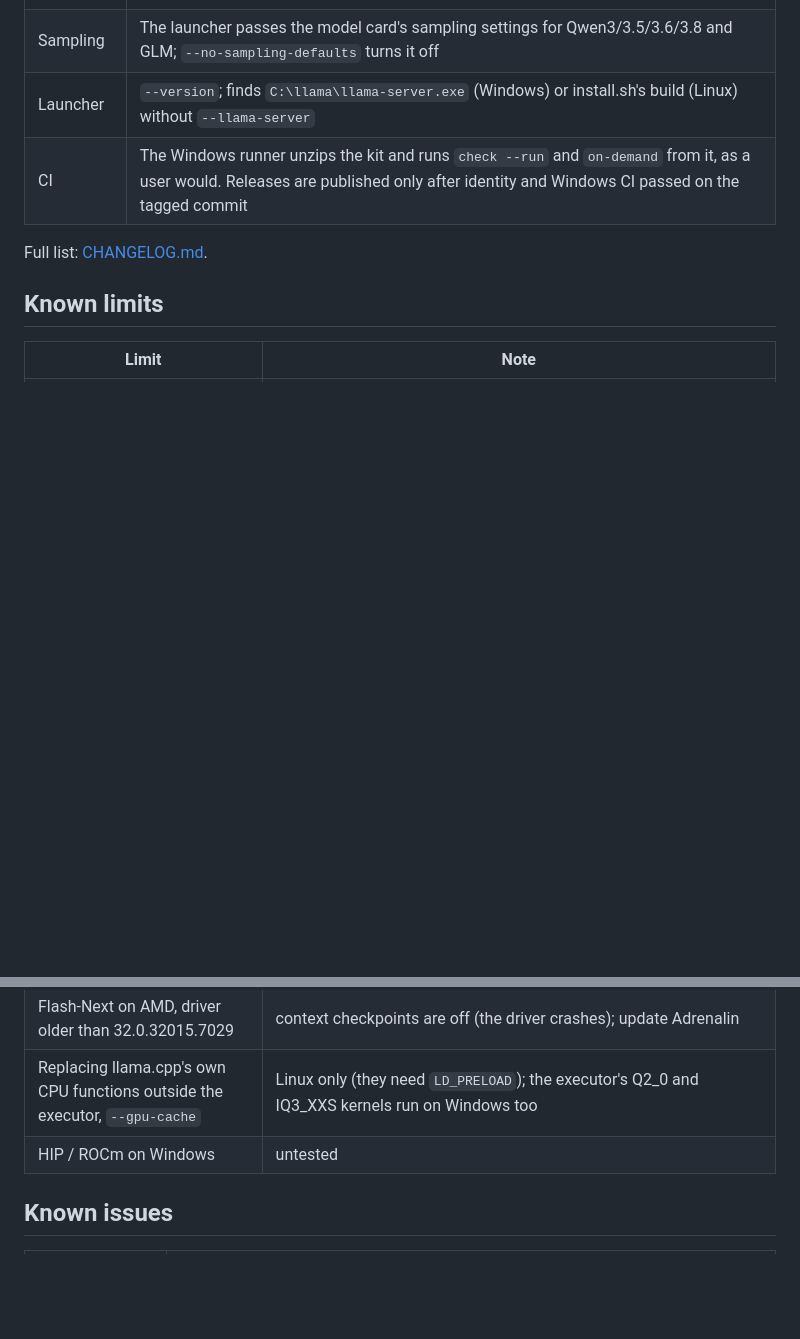
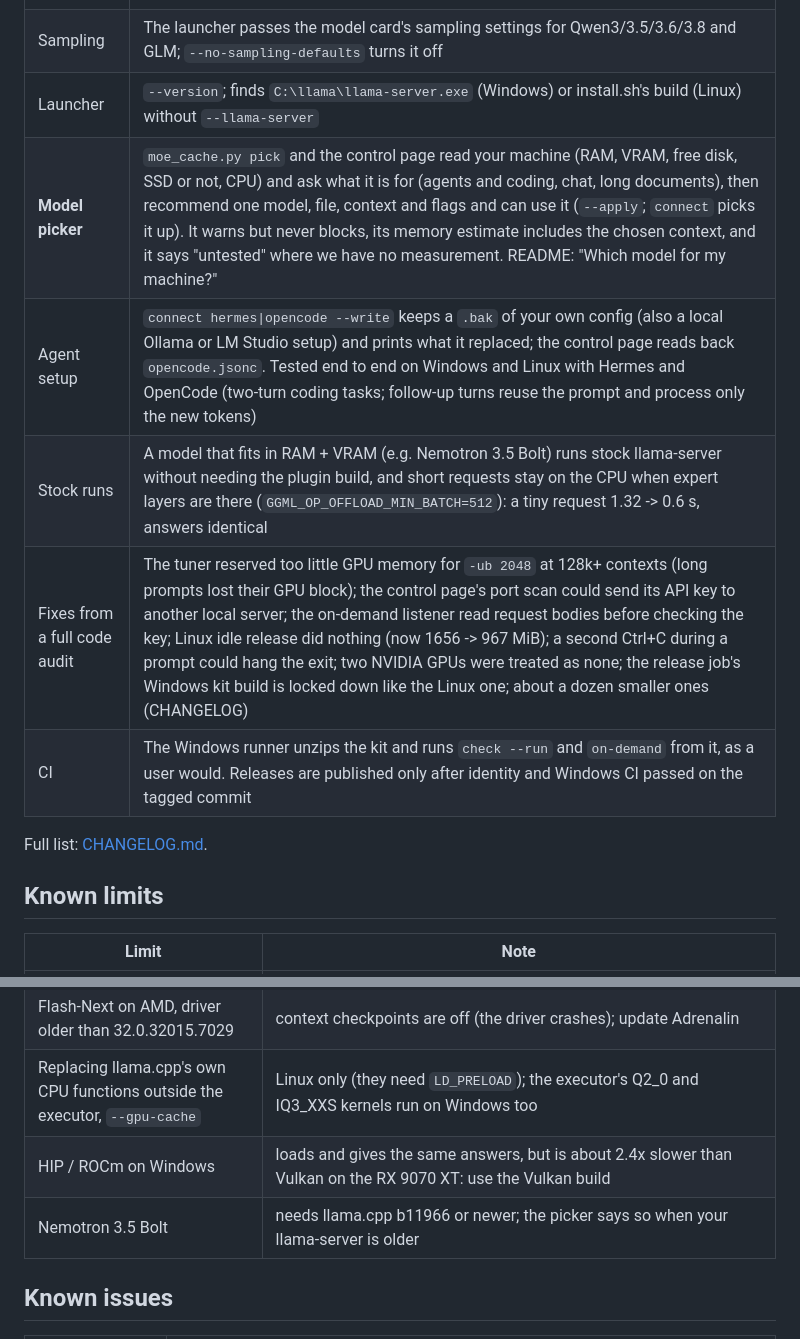
Before and after one commit to IbrahimSiddiqui007/moe-cache, a Markdown page: docs/RELEASE_NOTES_v0.3.0.md, 2 parts joined by grey strips. GitHub-like rendering; blank space fills up the shorter version.

Commit message:
Release notes v0.3.0: model picker, agent setup backups, stock-run fix (T5), audit fixes; HIP measured, Bolt needs b11966
Co-Authored-By: Claude Opus 5.5 <noreply@anthropic.com>

```diff
--- a/docs/RELEASE_NOTES_v0.3.0.md
+++ b/docs/RELEASE_NOTES_v0.3.0.md
@@ -74,6 +74,10 @@ These numbers come from one PC. Your speed depends on RAM, the SSD and the GPU.
 | Linux | The expert cache lives in read-only mappings of the model file too (as on Windows): steady decode +4.7 %, first request +49 %, tokens identical. `MOE_CACHE_LINUX_VIEW=0` goes back |
 | Sampling | The launcher passes the model card's sampling settings for Qwen3/3.5/3.6/3.8 and GLM; `--no-sampling-defaults` turns it off |
 | Launcher | `--version`; finds `C:\llama\llama-server.exe` (Windows) or install.sh's build (Linux) without `--llama-server` |
+| **Model picker** | `moe_cache.py pick` and the control page read your machine (RAM, VRAM, free disk, SSD or not, CPU) and ask what it is for (agents and coding, chat, long documents), then recommend one model, file, context and flags and can use it (`--apply`; `connect` picks it up). It warns but never blocks, its memory estimate includes the chosen context, and it says "untested" where we have no measurement. README: "Which model for my machine?" |
+| Agent setup | `connect hermes\|opencode --write` keeps a `.bak` of your own config (also a local Ollama or LM Studio setup) and prints what it replaced; the control page reads back `opencode.jsonc`. Tested end to end on Windows and Linux with Hermes and OpenCode (two-turn coding tasks; follow-up turns reuse the prompt and process only the new tokens) |
+| Stock runs | A model that fits in RAM + VRAM (e.g. Nemotron 3.5 Bolt) runs stock llama-server without needing the plugin build, and short requests stay on the CPU when expert layers are there (`GGML_OP_OFFLOAD_MIN_BATCH=512`): a tiny request 1.32 -> 0.6 s, answers identical |
+| Fixes from a full code audit | The tuner reserved too little GPU memory for `-ub 2048` at 128k+ contexts (long prompts lost their GPU block); the control page's port scan could send its API key to another local server; the on-demand listener read request bodies before checking the key; Linux idle release did nothing (now 1656 -> 967 MiB); a second Ctrl+C during a prompt could hang the exit; two NVIDIA GPUs were treated as none; the release job's Windows kit build is locked down like the Linux one; about a dozen smaller ones (CHANGELOG) |
 | CI | The Windows runner unzips the kit and runs `check --run` and `on-demand` from it, as a user would. Releases are published only after identity and Windows CI passed on the tagged commit |
 
 Full list: [CHANGELOG.md](https://github.com/IbrahimSiddiqui007/moe-cache/blob/main/CHANGELOG.md).
@@ -87,7 +91,8 @@ Full list: [CHANGELOG.md](https://github.com/IbrahimSiddiqui007/moe-cache/blob/m
 | Working-set privilege | the hard minimum that keeps experts in RAM needs SeIncreaseWorkingSetPrivilege (a normal desktop login has it); without it the cache still runs at full speed, but Windows may trim it under memory pressure |
 | Flash-Next on AMD, driver older than 32.0.32015.7029 | context checkpoints are off (the driver crashes); update Adrenalin |
 | Replacing llama.cpp's own CPU functions outside the executor, `--gpu-cache` | Linux only (they need `LD_PRELOAD`); the executor's Q2_0 and IQ3_XXS kernels run on Windows too |
-| HIP / ROCm on Windows | untested |
+| HIP / ROCm on Windows | loads and gives the same answers, but is about 2.4x slower than Vulkan on the RX 9070 XT: use the Vulkan build |
+| Nemotron 3.5 Bolt | needs llama.cpp b11966 or newer; the picker says so when your llama-server is older |
 
 ## Known issues
 
```
